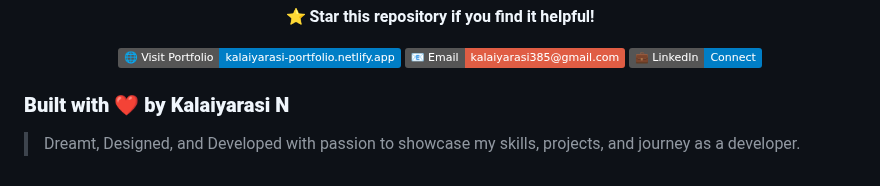
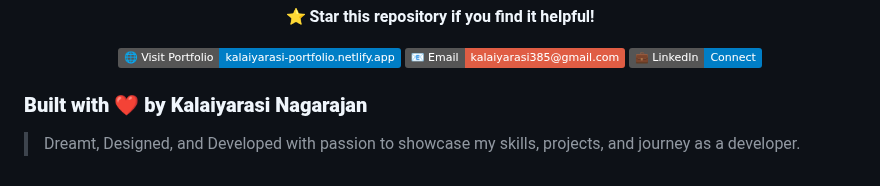
Before and after one commit to Kalaiyarasi27/portfolio-website, a Markdown page: README.md, the part around the change. GitHub-like rendering; badges without logos.

```diff
--- a/README.md
+++ b/README.md
@@ -151,6 +151,6 @@ firebase deploy
 
 </div>
 
-### **Built with ❤️ by Kalaiyarasi N**
+### **Built with ❤️ by Kalaiyarasi Nagarajan**
 
 > Dreamt, Designed, and Developed with passion to showcase my skills, projects, and journey as a developer.
```
